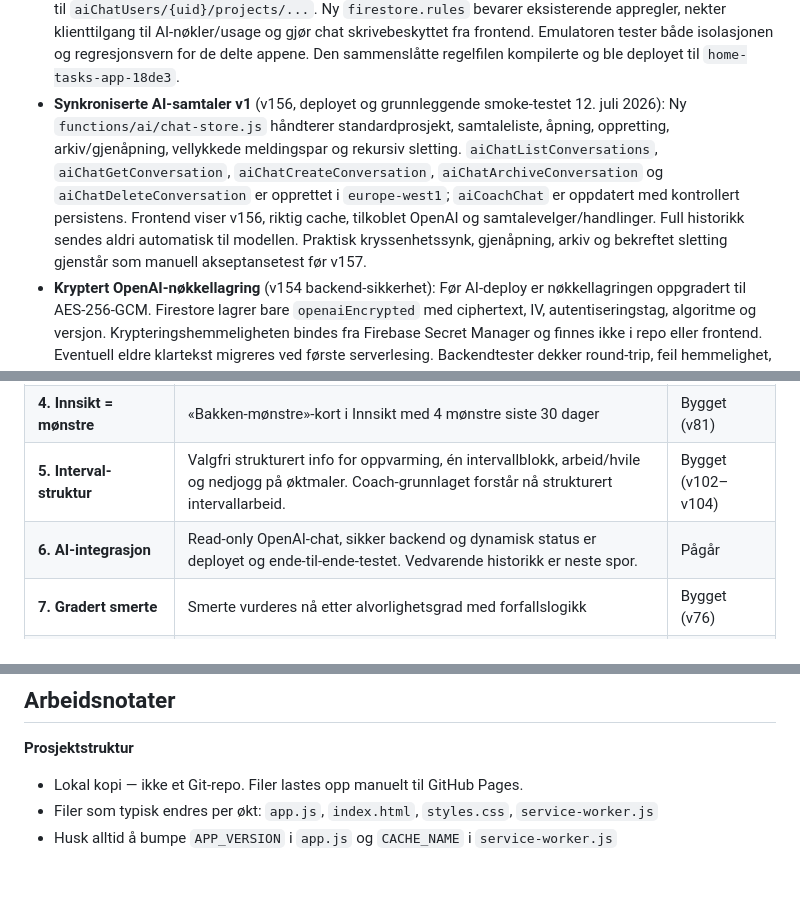
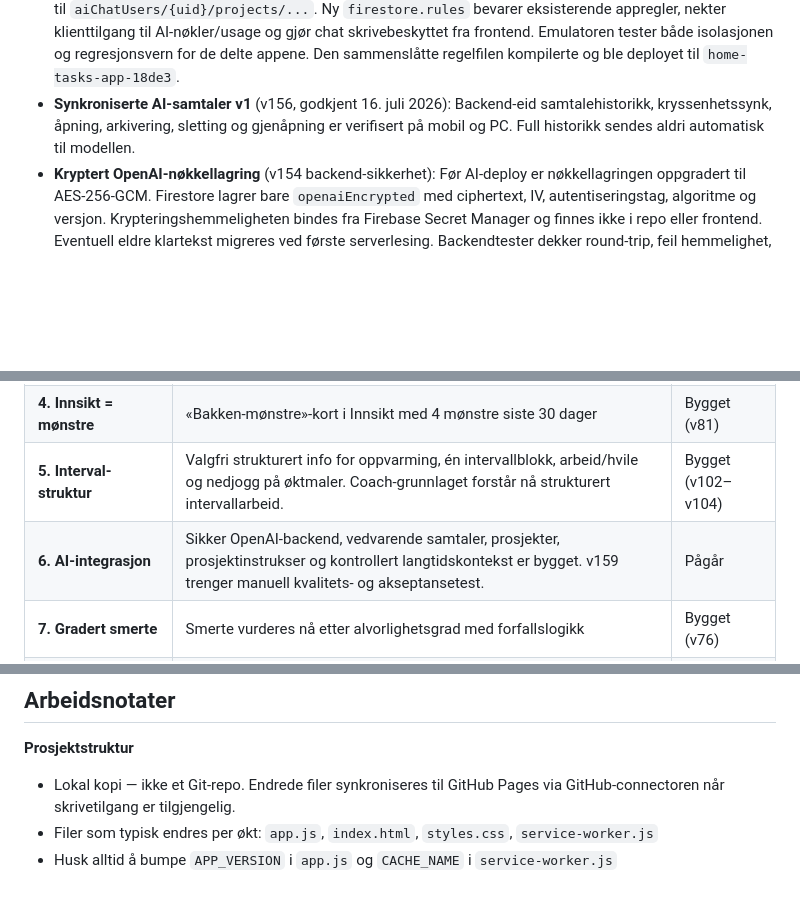
Before and after one commit to espenviigsyversen-droid/training-app, a Markdown page: progress.md, 3 parts joined by grey strips. GitHub-like rendering; blank space fills up the shorter version.

Commit message:
v159: finalize deployment status

```diff
--- a/progress.md
+++ b/progress.md
@@ -148,7 +148,7 @@ Treningsapp/
 - **AI-status og egen Chat-fane** (v154, implementert lokalt): Chat er nå sjette hoveddestinasjon etter Mål og har fortsatt fritekstfelt, forslag og read-only adferd. Setup skiller nøytral `Server-side`-merking fra en dynamisk status-tag med `Tilkoblet`, `Ikke tilkoblet`, `Nøkkel avvist` eller `Utilgjengelig`. Lagring og eksplisitt tilkoblingstest persisterer siste status i det maskerte serverdokumentet, uten å eksponere nøkkelen. Seks-fane-layouten har egne mobilregler. Automatisk test er bestått; manuell innlogget mobil/PWA-test gjenstår etter deploy.
 - **v154 ende-til-ende godkjent** (12. juli 2026): Setup viser `Tilkoblet`, alle seks faner fungerer, og Chat har svart på et ekte fritekstspørsmål med data fra appens coach-context. Punktvis Markdown-stil i svarene er notert som senere svar-/render-polish.
 - **Chat persistence sikkerhetsgrunnlag** (v155, ferdig og deployet 12. juli 2026): Ny ren `functions/ai/chat-persistence.js` låser schema v1, ID-/feltvalidering, backend-only sletting, separat backup-policy og begrenset modellvindu. Produksjonsreglene ble lest i Firebase Console og viste at prosjektet deles med familie-/husholdningsapper og har rekursiv eiertilgang under `users/{uid}`. Chatmodellen er derfor isolert til `aiChatUsers/{uid}/projects/...`. Ny `firestore.rules` bevarer eksisterende appregler, nekter klienttilgang til AI-nøkler/usage og gjør chat skrivebeskyttet fra frontend. Emulatoren tester både isolasjonen og regresjonsvern for de delte appene. Den sammenslåtte regelfilen kompilerte og ble deployet til `home-tasks-app-18de3`.
-- **Synkroniserte AI-samtaler v1** (v156, deployet og grunnleggende smoke-testet 12. juli 2026): Ny `functions/ai/chat-store.js` håndterer standardprosjekt, samtaleliste, åpning, oppretting, arkiv/gjenåpning, vellykkede meldingspar og rekursiv sletting. `aiChatListConversations`, `aiChatGetConversation`, `aiChatCreateConversation`, `aiChatArchiveConversation` og `aiChatDeleteConversation` er opprettet i `europe-west1`; `aiCoachChat` er oppdatert med kontrollert persistens. Frontend viser v156, riktig cache, tilkoblet OpenAI og samtalevelger/handlinger. Full historikk sendes aldri automatisk til modellen. Praktisk kryssenhetssynk, gjenåpning, arkiv og bekreftet sletting gjenstår som manuell akseptansetest før v157.
+- **Synkroniserte AI-samtaler v1** (v156, godkjent 16. juli 2026): Backend-eid samtalehistorikk, kryssenhetssynk, åpning, arkivering, sletting og gjenåpning er verifisert på mobil og PC. Full historikk sendes aldri automatisk til modellen.
 - **Kryptert OpenAI-nøkkellagring** (v154 backend-sikkerhet): Før AI-deploy er nøkkellagringen oppgradert til AES-256-GCM. Firestore lagrer bare `openaiEncrypted` med ciphertext, IV, autentiseringstag, algoritme og versjon. Krypteringshemmeligheten bindes fra Firebase Secret Manager og finnes ikke i repo eller frontend. Eventuell eldre klartekst migreres ved første serverlesing. Backendtester dekker round-trip, feil hemmelighet, fravær av klartekst og statusflyt.
 - **AI backend deployet** (12. juli 2026): Blaze er aktivert for `home-tasks-app-18de3`. `AI_KEY_ENCRYPTION_SECRET` er opprettet i Firebase Secret Manager, og `aiCoachStatus`, `aiCoachSaveOpenAiKey`, `aiCoachTestOpenAiKey`, `aiCoachDeleteOpenAiKey` og `aiCoachChat` er deployet som Node 22 2nd Gen callable-funksjoner i `europe-west1`. Artifact Registry har 7-dagers oppryddingspolicy. Ekte OpenAI-test fra innlogget app er bestått.
 - **Arkitekturkontekst indeksert** (dokumentasjon): `AGENTS.md` peker nå eksplisitt på `ARKITEKT_CONTEXT.md` som veiledende beslutningsramme når Codex arbeider som både utvikler og arkitekt. Den overstyrer ikke prosjektregler eller nyere brukerbeslutninger.
@@ -178,7 +178,7 @@ Treningsapp/
 | **3. Coach-note** | Kjører ekte logikk via `buildCoachContext` + `buildCoachNote` | Bygget (v75) |
 | **4. Innsikt = mønstre** | «Bakken-mønstre»-kort i Innsikt med 4 mønstre siste 30 dager | Bygget (v81) |
 | **5. Interval-struktur** | Valgfri strukturert info for oppvarming, én intervallblokk, arbeid/hvile og nedjogg på øktmaler. Coach-grunnlaget forstår nå strukturert intervallarbeid. | Bygget (v102–v104) |
-| **6. AI-integrasjon** | Read-only OpenAI-chat, sikker backend og dynamisk status er deployet og ende-til-ende-testet. Vedvarende historikk er neste spor. | Pågår |
+| **6. AI-integrasjon** | Sikker OpenAI-backend, vedvarende samtaler, prosjekter, prosjektinstrukser og kontrollert langtidskontekst er bygget. v159 trenger manuell kvalitets- og akseptansetest. | Pågår |
 | **7. Gradert smerte** | Smerte vurderes nå etter alvorlighetsgrad med forfallslogikk | Bygget (v76) |
 | **8. Strukturert lokasjon** | Fritekst erstattet med kroppsdel+side-dropdown, lagres strukturert | Bygget (v77) |
 
@@ -198,6 +198,6 @@ Treningsapp/
 ## Arbeidsnotater
 
 **Prosjektstruktur**
-- Lokal kopi — ikke et Git-repo. Filer lastes opp manuelt til GitHub Pages.
+- Lokal kopi — ikke et Git-repo. Endrede filer synkroniseres til GitHub Pages via GitHub-connectoren når skrivetilgang er tilgjengelig.
 - Filer som typisk endres per økt: `app.js`, `index.html`, `styles.css`, `service-worker.js`
 - Husk alltid å bumpe `APP_VERSION` i `app.js` og `CACHE_NAME` i `service-worker.js`
```
